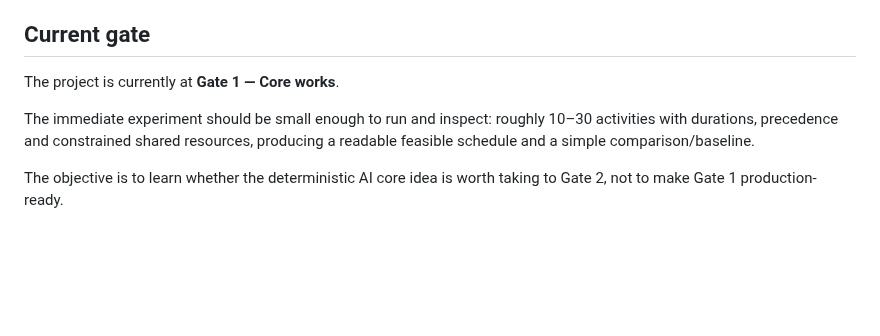
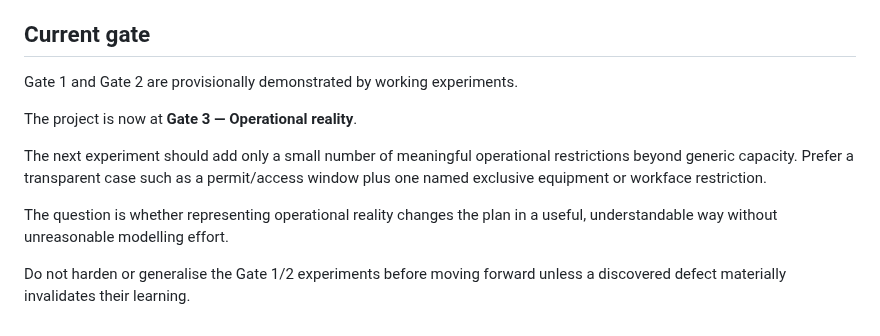
Before and after one commit to dezrobbo1/PM-Software, a Markdown page: AGENTS.md, the part around the change. Rendered like a GitHub page; blank space fills up the shorter version.

Commit message:
Advance agent working mode to Gate 3

```diff
--- a/AGENTS.md
+++ b/AGENTS.md
@@ -86,8 +86,12 @@ The numbered Phase 0 documents, registers, native-validation material and archiv
 
 ## Current gate
 
-The project is currently at **Gate 1 — Core works**.
+Gate 1 and Gate 2 are provisionally demonstrated by working experiments.
 
-The immediate experiment should be small enough to run and inspect: roughly 10–30 activities with durations, precedence and constrained shared resources, producing a readable feasible schedule and a simple comparison/baseline.
+The project is now at **Gate 3 — Operational reality**.
 
-The objective is to learn whether the deterministic AI core idea is worth taking to Gate 2, not to make Gate 1 production-ready.
+The next experiment should add only a small number of meaningful operational restrictions beyond generic capacity. Prefer a transparent case such as a permit/access window plus one named exclusive equipment or workface restriction.
+
+The question is whether representing operational reality changes the plan in a useful, understandable way without unreasonable modelling effort.
+
+Do not harden or generalise the Gate 1/2 experiments before moving forward unless a discovered defect materially invalidates their learning.
```
